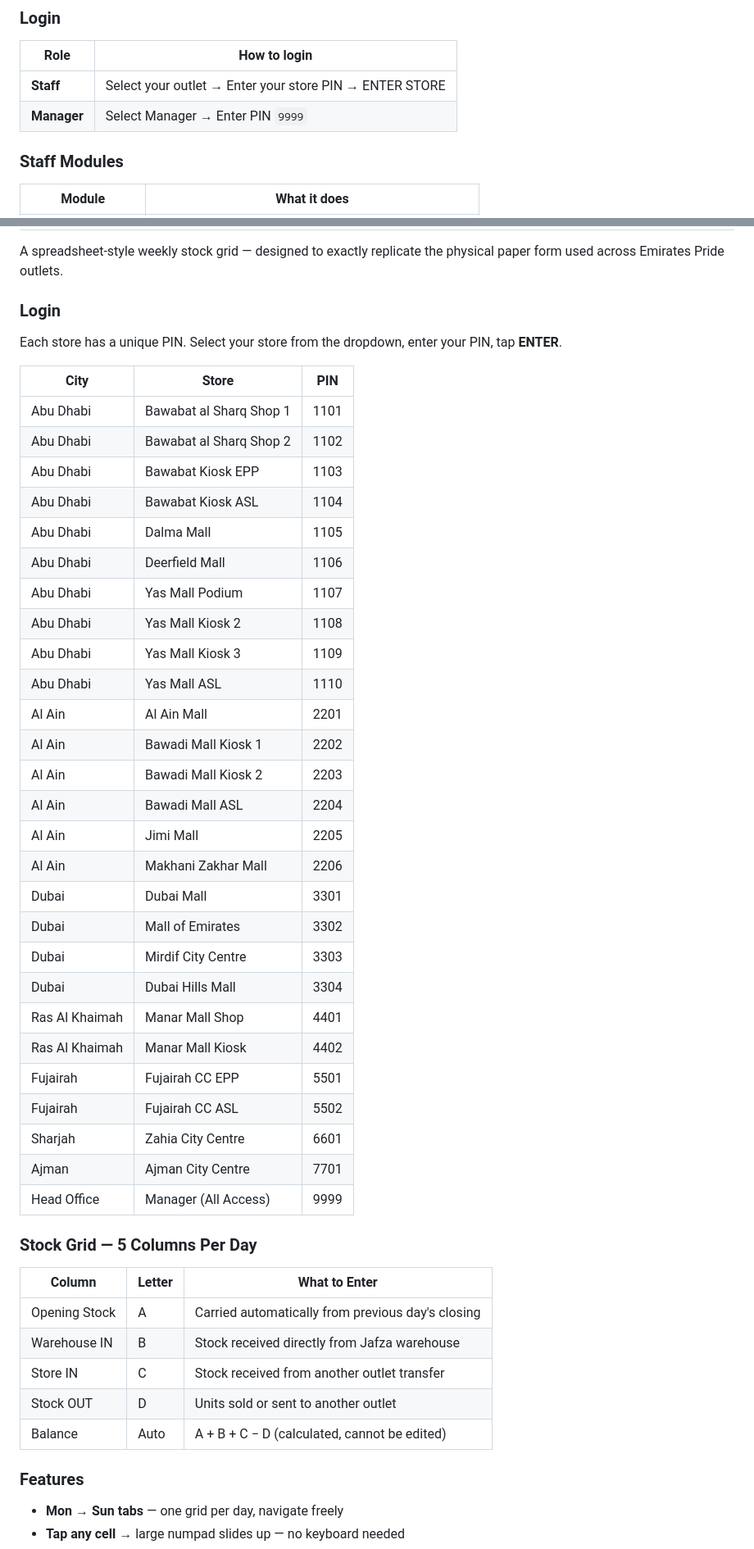
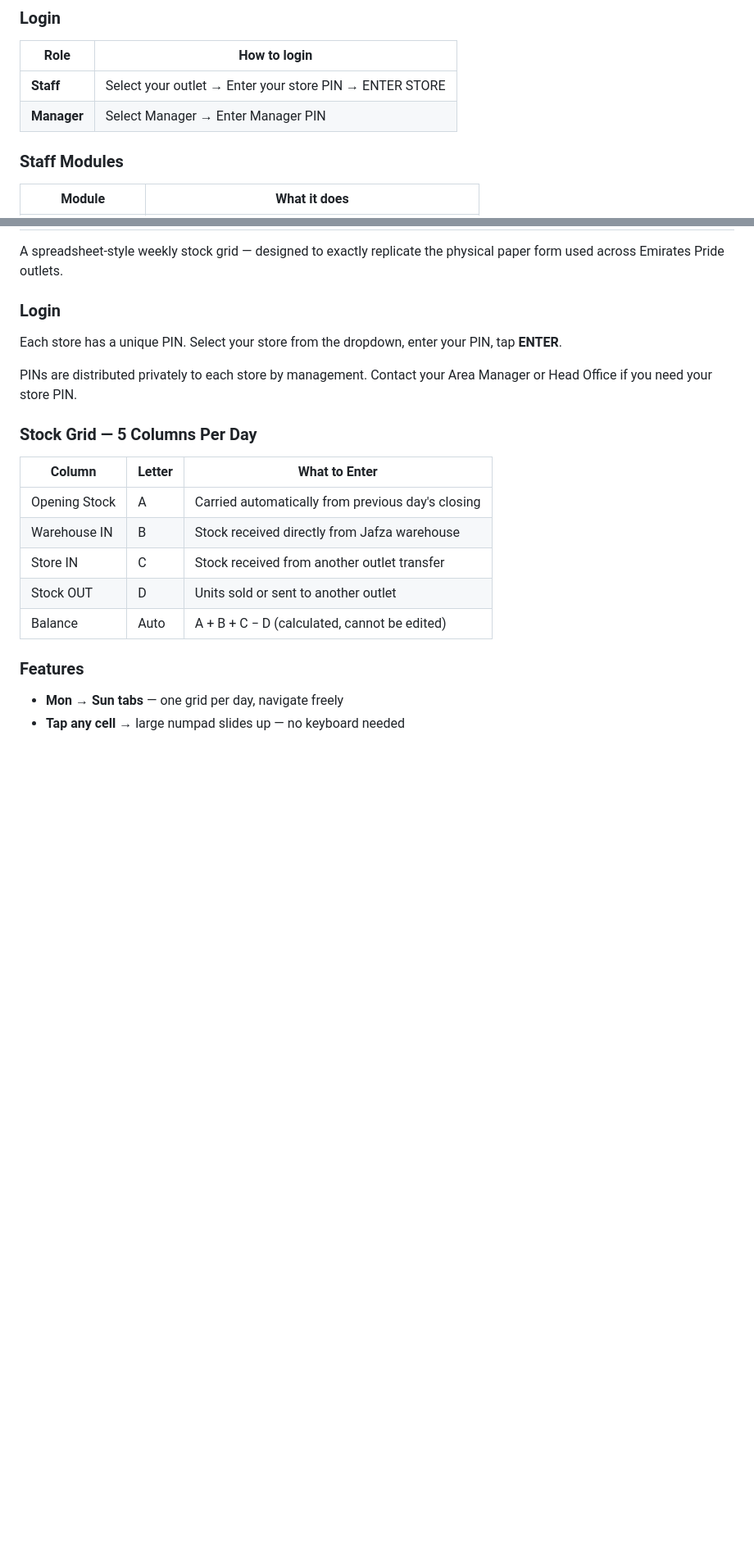
Before and after one commit to Vinayak682/emirates-pride-inventory-management, a Markdown page: README.md, 2 parts joined by grey strips. Shown at 82% size. Rendered like a GitHub page; blank space fills up the shorter version.

Commit message:
Security: Remove all PINs from README.md
README was publicly listing all 35 store PINs including Manager 9999.
Replaced PIN table with a note to contact Area Manager/HQ for PINs.
Removed hardcoded 9999 reference from Security Controls section.

Co-Authored-By: Claude Sonnet 4.6 <noreply@anthropic.com>

```diff
--- a/README.md
+++ b/README.md
@@ -30,7 +30,7 @@
 | Role | How to login |
 |---|---|
 | **Staff** | Select your outlet → Enter your store PIN → ENTER STORE |
-| **Manager** | Select Manager → Enter PIN `9999` |
+| **Manager** | Select Manager → Enter Manager PIN |
 
 ### Staff Modules
 | Module | What it does |
@@ -61,35 +61,7 @@ A spreadsheet-style weekly stock grid — designed to exactly replicate the phys
 ### Login
 Each store has a unique PIN. Select your store from the dropdown, enter your PIN, tap **ENTER**.
 
-| City | Store | PIN |
-|---|---|---|
-| Abu Dhabi | Bawabat al Sharq Shop 1 | 1101 |
-| Abu Dhabi | Bawabat al Sharq Shop 2 | 1102 |
-| Abu Dhabi | Bawabat Kiosk EPP | 1103 |
-| Abu Dhabi | Bawabat Kiosk ASL | 1104 |
-| Abu Dhabi | Dalma Mall | 1105 |
-| Abu Dhabi | Deerfield Mall | 1106 |
-| Abu Dhabi | Yas Mall Podium | 1107 |
-| Abu Dhabi | Yas Mall Kiosk 2 | 1108 |
-| Abu Dhabi | Yas Mall Kiosk 3 | 1109 |
-| Abu Dhabi | Yas Mall ASL | 1110 |
-| Al Ain | Al Ain Mall | 2201 |
-| Al Ain | Bawadi Mall Kiosk 1 | 2202 |
-| Al Ain | Bawadi Mall Kiosk 2 | 2203 |
-| Al Ain | Bawadi Mall ASL | 2204 |
-| Al Ain | Jimi Mall | 2205 |
-| Al Ain | Makhani Zakhar Mall | 2206 |
-| Dubai | Dubai Mall | 3301 |
-| Dubai | Mall of Emirates | 3302 |
-| Dubai | Mirdif City Centre | 3303 |
-| Dubai | Dubai Hills Mall | 3304 |
-| Ras Al Khaimah | Manar Mall Shop | 4401 |
-| Ras Al Khaimah | Manar Mall Kiosk | 4402 |
-| Fujairah | Fujairah CC EPP | 5501 |
-| Fujairah | Fujairah CC ASL | 5502 |
-| Sharjah | Zahia City Centre | 6601 |
-| Ajman | Ajman City Centre | 7701 |
-| Head Office | Manager (All Access) | 9999 |
+PINs are distributed privately to each store by management. Contact your Area Manager or Head Office if you need your store PIN.
 
 ### Stock Grid — 5 Columns Per Day
 | Column | Letter | What to Enter |
```
Also changed, not shown: other parts of README.md (+1 -1 lines).
